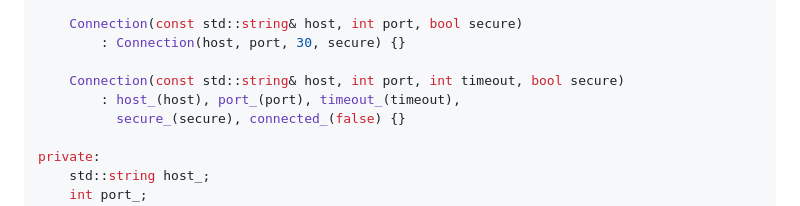
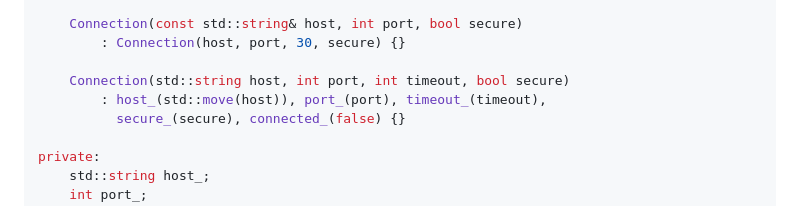
Before and after one commit to nachose/cpp_idioms_book, a Markdown page: my-ebook/chapter_05.md, the part around the change. GitHub-like rendering.

Commit message:
Update my-ebook/chapter_05.md
Co-authored-by: gemini-code-assist[bot] <176961590+gemini-code-assist[bot]@users.noreply.github.com>

```diff
--- a/my-ebook/chapter_05.md
+++ b/my-ebook/chapter_05.md
@@ -45,8 +45,8 @@ public:
     Connection(const std::string& host, int port, bool secure)
         : Connection(host, port, 30, secure) {}
 
-    Connection(const std::string& host, int port, int timeout, bool secure)
-        : host_(host), port_(port), timeout_(timeout),
+    Connection(std::string host, int port, int timeout, bool secure)
+        : host_(std::move(host)), port_(port), timeout_(timeout),
           secure_(secure), connected_(false) {}
 
 private:
```
